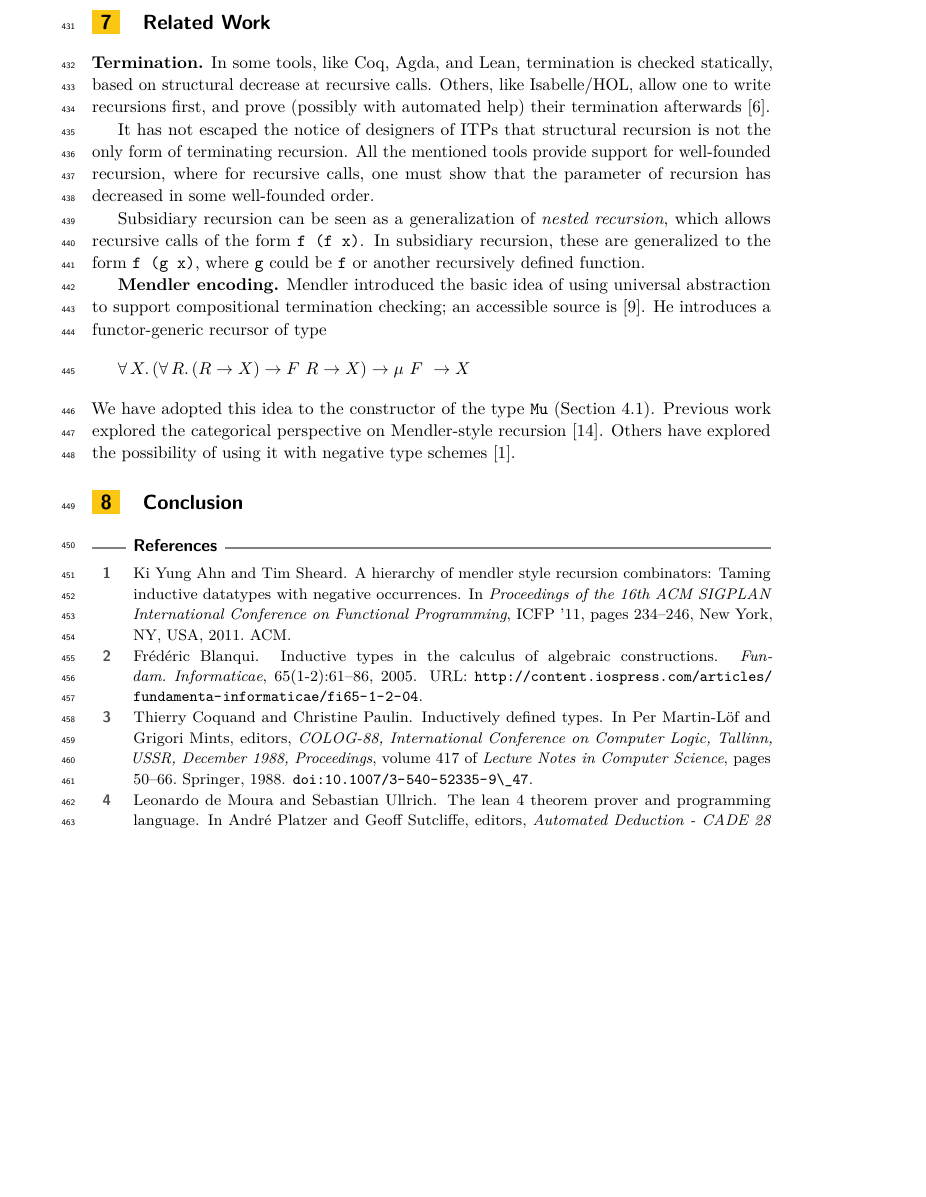
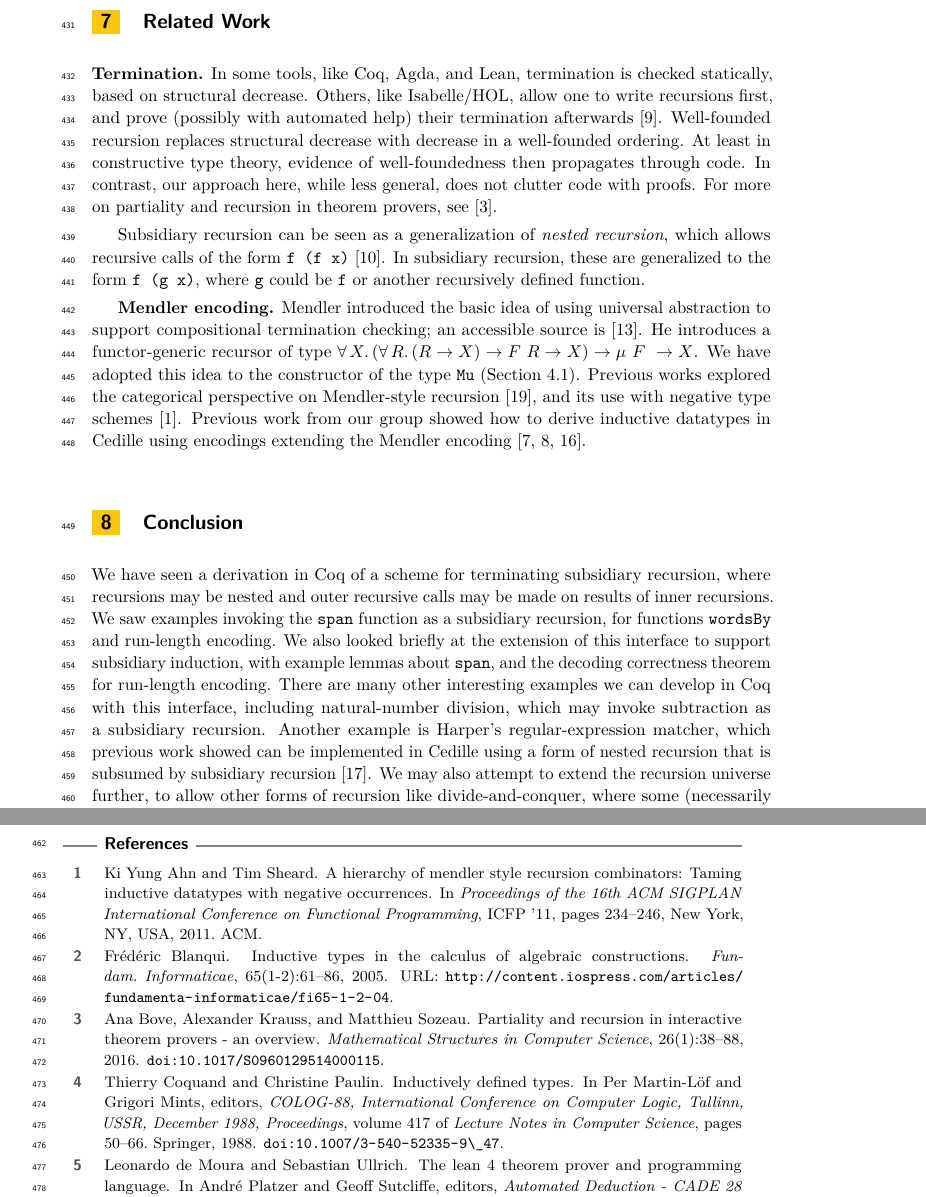
Before and after one commit to astump/coq-subsidiary, a LaTeX paper (paper/paper.tex, which reads paper/biblio.bib): part of page 16 of 17 before the commit and two parts of pages 16 and 17 of 18 after it, the two joined at a grey line, cut so that both start at the same text, the shorter picture padded with empty space. Compiled offline with pdfLaTeX.

Commit message:
complete draft
I will read over again, polish, may add more related work, then
circulate to the co-authors.

```diff
--- a/paper/biblio.bib
+++ b/paper/biblio.bib
@@ -7 +0,0 @@
-  number    = {4},
@@ -203,0 +193,10 @@ isbn="978-1848829022"}
+               Alexander Krauss and
+               Matthieu Sozeau},
+  title     = {Partiality and recursion in interactive theorem provers - an overview},
+  journal   = {{Mathematical Structures in Computer Science}},
+  volume    = {26},
+  number    = {1},
+  pages     = {38--88},
+  year      = {2016},
+  url       = {https://doi.org/10.1017/S0960129514000115},
+  doi       = {10.1017/S0960129514000115},
@@ -203,0 +214 @@ isbn="978-1848829022"}
+  number    = {4},
@@ -203,0 +262 @@ isbn="978-1848829022"}
+               8-9, 2018},
--- a/paper/paper.tex
+++ b/paper/paper.tex
@@ -1116,40 +1116,56 @@ Definition spanForall2F(p : A -> bool)(xs : List A) : Prop :=
 \section{Related Work}
 \label{sec:related}
 
-\textbf{Termination.}
-In some tools, like Coq, Agda, and Lean, termination is checked
-statically, based on structural decrease at recursive calls.  Others,
-like Isabelle/HOL, allow one to write recursions first, and prove
-(possibly with automated help) their termination
-afterwards~\cite{krauss}.
-
-It has not escaped the notice of designers of ITPs that structural
-recursion is not the only form of terminating recursion.  All the
-mentioned tools provide support for well-founded recursion, where for
-recursive calls, one must show that the parameter of recursion has
-decreased in some well-founded order.
+\textbf{Termination.}  In some tools, like Coq, Agda, and Lean,
+termination is checked statically, based on structural decrease.
+Others, like Isabelle/HOL, allow one to write recursions first, and
+prove (possibly with automated help) their termination
+afterwards~\cite{krauss}.  Well-founded recursion replaces structural
+decrease with decrease in a well-founded ordering. At least in
+constructive type theory, evidence of well-foundedness then propagates
+through code.  In contrast, our approach here, while less general,
+does not clutter code with proofs.  For more on partiality and recursion
+in theorem provers, see~\cite{bove+16}.
 
 Subsidiary recursion can be seen as a generalization of \emph{nested
-recursion}, which allows recursive calls of the form \verb|f (f x)|.
+recursion}, which allows recursive calls of the form \verb|f (f x)|~\cite{krauss10}.
 In subsidiary recursion, these are generalized to the form
 \verb|f (g x)|, where \verb|g| could be \verb|f| or another
 recursively defined function.
 
-\textbf{Mendler encoding.}
-Mendler introduced the basic idea of using universal abstraction to
-support compositional termination checking; an accessible source
-is~\cite{mendler91}.  He introduces a functor-generic recursor of type
-\[
-\all{X}{(\all{R}{(R \to X) \to F\ R \to X}) \to \mu\ F\ \to X}
-\]
-\noindent We have adopted this idea to the constructor of the type
-\verb|Mu| (Section~\ref{sec:mu}).  Previous work explored the
-categorical perspective on Mendler-style recursion~\cite{uustalu99}.
-Others have explored the possibility of using it with negative type
-schemes~\cite{ahn11}.
+\textbf{Mendler encoding.}  Mendler introduced the basic idea of using
+universal abstraction to support compositional termination checking;
+an accessible source is~\cite{mendler91}.  He introduces a
+functor-generic recursor of type $\all{X}{(\all{R}{(R \to X) \to F\ R
+    \to X}) \to \mu\ F\ \to X}$. We have adopted this idea to the
+constructor of the type \verb|Mu| (Section~\ref{sec:mu}).  Previous
+works explored the categorical perspective on Mendler-style
+recursion~\cite{uustalu99}, and its use with negative type
+schemes~\cite{ahn11}.  Previous work from our group showed
+how to derive inductive datatypes in Cedille using encodings
+extending the Mendler encoding~\cite{firsov+18b,firsov+18a,stump18}.
 
 \section{Conclusion}
 
+We have seen a derivation in Coq of a scheme for terminating
+subsidiary recursion, where recursions may be nested and outer
+recursive calls may be made on results of inner recursions.  We saw
+examples invoking the \verb|span| function as a subsidiary recursion,
+for functions \verb|wordsBy| and run-length encoding.  We also looked
+briefly at the extension of this interface to support subsidiary
+induction, with example lemmas about \verb|span|, and the decoding
+correctness theorem for run-length encoding.  There are many other
+interesting examples we can develop in Coq with this interface,
+including natural-number division, which may invoke subtraction as a
+subsidiary recursion.  Another example is Harper's regular-expression
+matcher, which previous work showed can be implemented in Cedille
+using a form of nested recursion that is subsumed by subsidiary
+recursion~\cite{stump20}.  We may also attempt to extend the recursion
+universe further, to allow other forms of recursion like
+divide-and-conquer, where some (necessarily limited) ability to
+recurse on values built using constructors is required.
+
+\pagebreak
 \bibliography{biblio}
 
 \end{document}
```
Also changed, not shown: paper/paper.pdf, paper/biblio.bib (116 more changed lines), paper/paper.tex (2 more changed lines).
